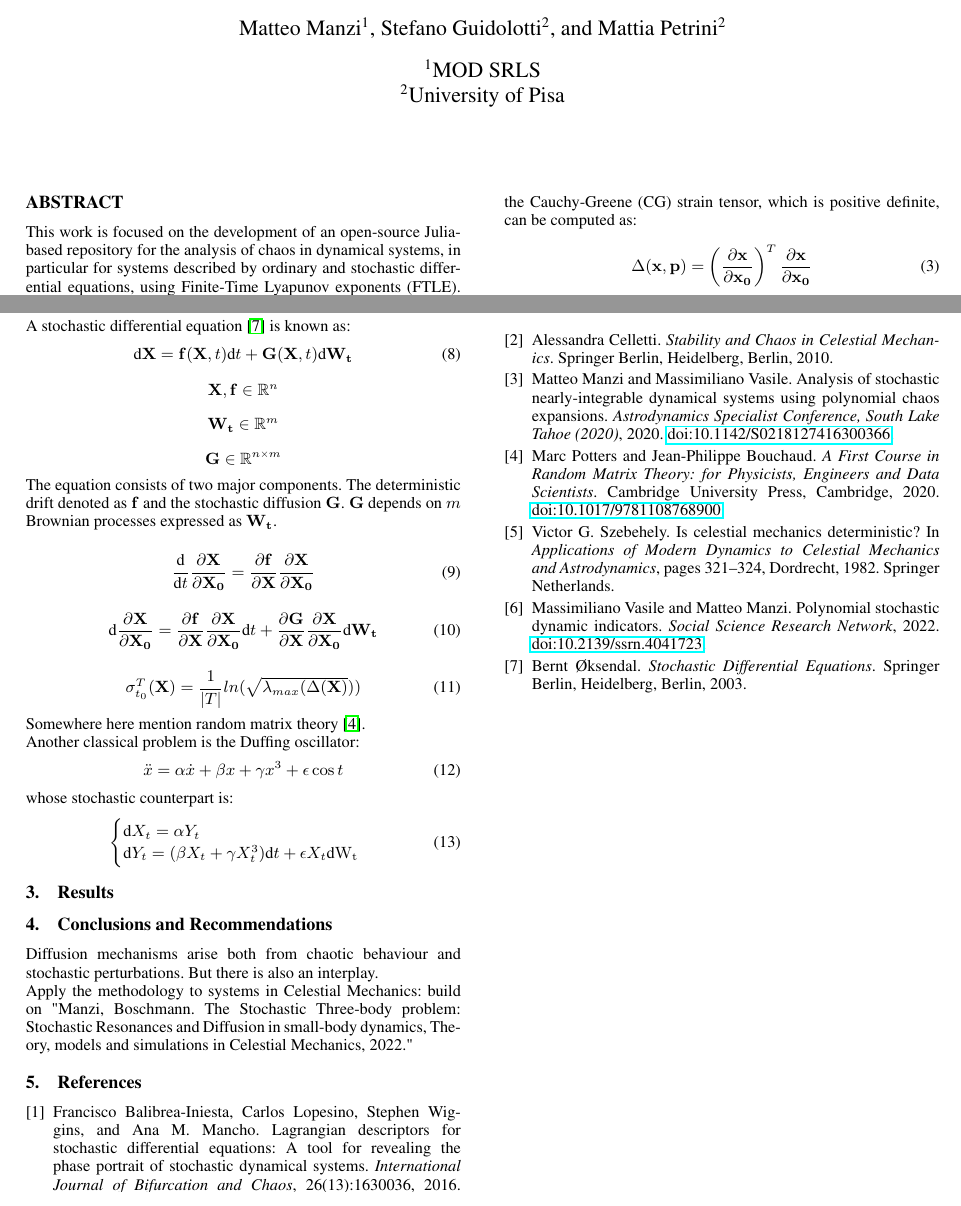
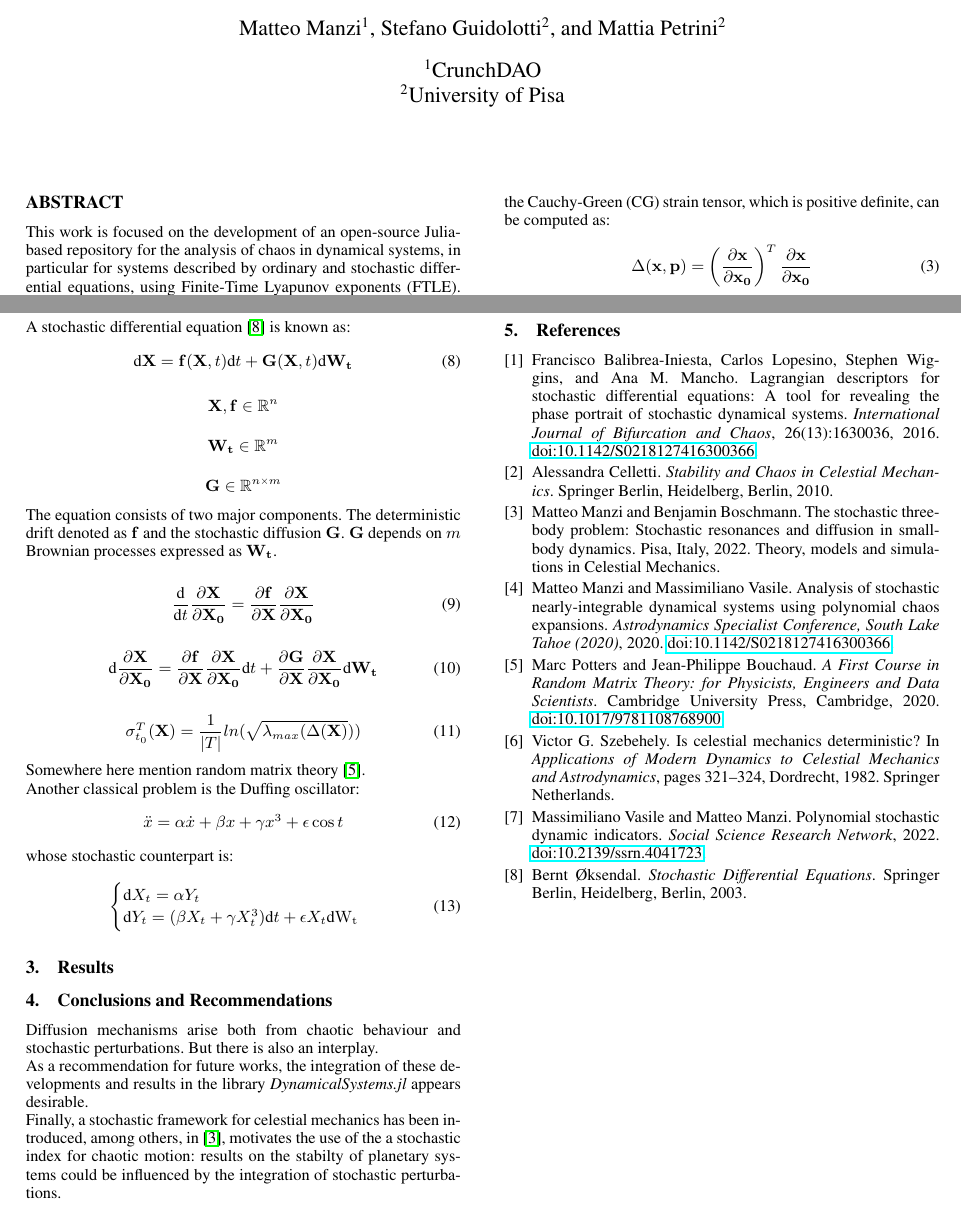
Before and after one commit to matteoettam09/FTLE.jl, a LaTeX document (paper/paper.tex, which reads paper/header.tex): two parts of pages 1 and 2 of 2, joined at a grey line, cut so that both start at the same text. Compiled offline with pdfLaTeX.

Commit message:
feat: more conclusions

```diff
--- a/paper/header.tex
+++ b/paper/header.tex
@@ -5,7 +5,7 @@
 \author[1]{Matteo Manzi}
 \author[2]{Stefano Guidolotti}
 \author[2]{Mattia Petrini}
-\affil[1]{MOD SRLS}
+\affil[1]{CrunchDAO}
 \affil[2]{University of Pisa}
 
 \keywords{Dynamical Systems, Chaos Theory, Finite-time Lyapunov Exponent, Stochastic differential equation, Lagrangian coherent structures}
--- a/paper/paper.tex
+++ b/paper/paper.tex
@@ -45,7 +45,7 @@ and introducing the variational equations:
 \begin{equation}
     \frac{\drv}{\drv t} \frac{\partial \mathbf{x} }{\partial \mathbf{x_0}} = \frac{\partial \mathbf{f}}{\partial \mathbf{x}}\frac{\partial \mathbf{x}}{\partial \mathbf{x_0}}
 \end{equation}
-the Cauchy-Greene (CG) strain tensor, which is positive definite, can be computed as:
+the Cauchy-Green (CG) strain tensor, which is positive definite, can be computed as:
 \begin{equation}
     \Delta(\mathbf{x}, \mathbf{p}) = \left( \frac{\partial \mathbf{x}}{\partial \mathbf{x_0}}\right)^T \frac{\partial \mathbf{x}}{\partial \mathbf{x_0}}
 \end{equation}
@@ -153,15 +153,15 @@ whose stochastic counterpart is:
     \end{figure}
 
 \section{Conclusions and Recommendations}
-Diffusion mechanisms arise both from chaotic behaviour and stochastic perturbations. But there is also an interplay.
+Diffusion mechanisms arise both from chaotic behaviour and stochastic perturbations.
+But there is also an interplay.
 
-Apply the methodology to systems in Celestial Mechanics: build on "Manzi, Boschmann. The Stochastic Three-body problem: Stochastic Resonances and Diffusion in small-body dynamics, Theory, models and simulations in Celestial Mechanics, 2022."
+As a recommendation for future works, the integration of these developments
+and results in the library \textit{DynamicalSystems.jl} appears desirable.
+
+Finally, a stochastic framework for celestial mechanics has been introduced, among others, in \cite{manzibosch}, motivates the use of the a stochastic index for chaotic motion:
+results on the stabilty of planetary systems could be influenced by the integration of stochastic perturbations.
 
 \input{bib.tex}
 
 \end{document}
-% Comments:
-% - Ref. [3],[5] missing
-% - riga 52, inseriamo ref?
-
-% Inspired by the International Journal of Computer Applications template
```
Also changed, not shown: paper/paper.yml (+1 -1 lines), paper/ref.bib (+9 -0 lines).
